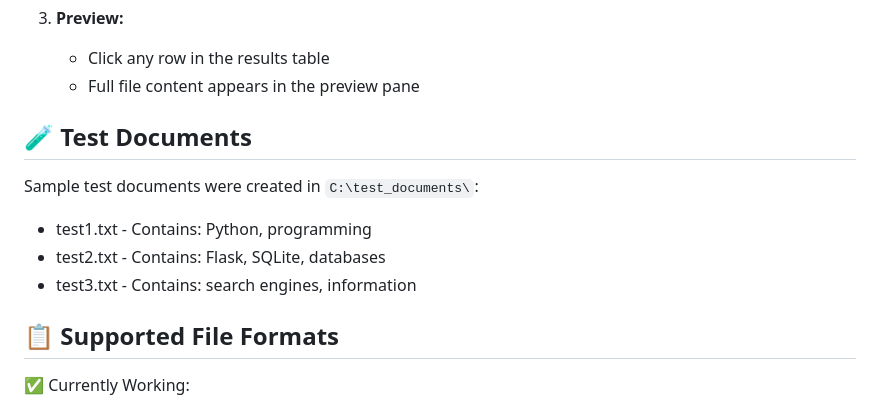
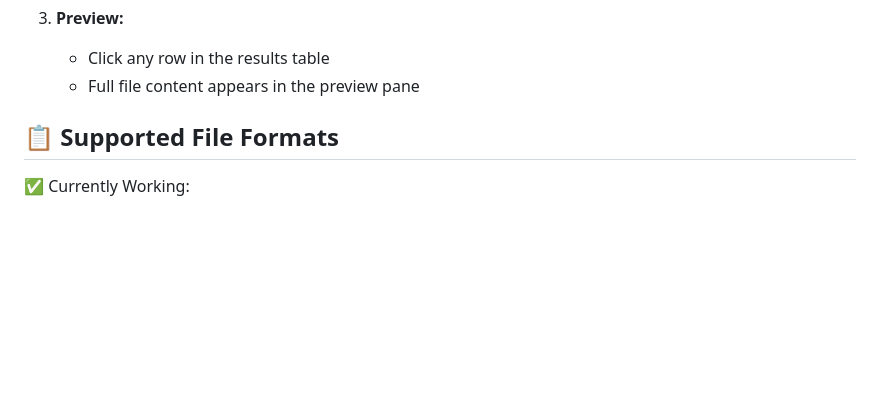
Before and after one commit to JamesUnlocked/Document-Locator, a Markdown page: README.md, the part around the change printed below. Rendered like a GitHub page; blank space fills up the shorter version.

Commit message:
Fix formatting in testing instructions and cleanup README
Corrected formatting for listed words in testing instructions and removed sample test documents section.

```diff
--- a/README.md
+++ b/README.md
@@ -65,12 +65,7 @@ Then open your browser to: http://127.0.0.1:5000
    - Click any row in the results table
    - Full file content appears in the preview pane
 
-## 🧪 Test Documents
 
-Sample test documents were created in `C:\test_documents\`:
-- test1.txt - Contains: Python, programming
-- test2.txt - Contains: Flask, SQLite, databases
-- test3.txt - Contains: search engines, information
 
 ## 📋 Supported File Formats
 
```
Also changed, not shown: other parts of README.md (+3 -3 lines).
